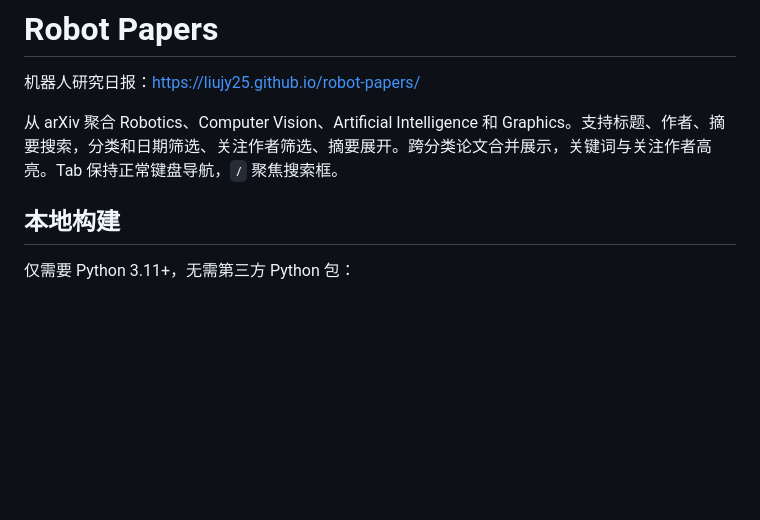
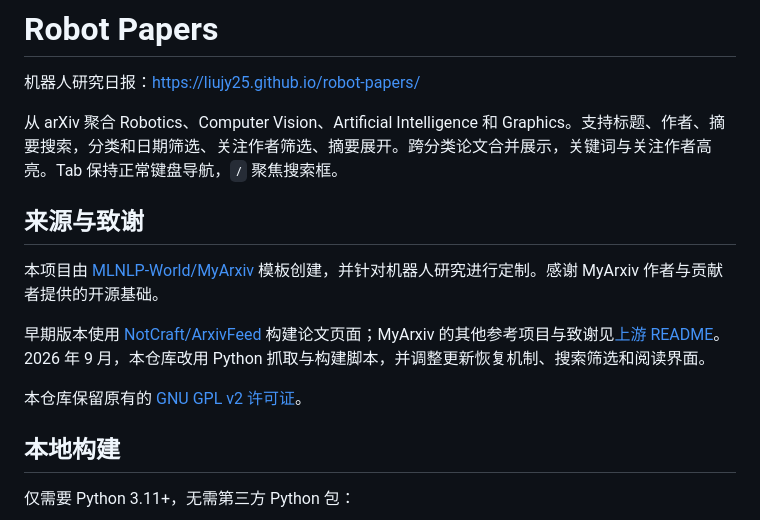
Before and after one commit to liujy25/robot-papers, a Markdown page: README.md, the part around the change. Rendered like a GitHub page; blank space fills up the shorter version.

Commit message:
Document MyArxiv template origin and upstream acknowledgements

```diff
--- a/README.md
+++ b/README.md
@@ -3,6 +3,14 @@
 机器人研究日报：<https://liujy25.github.io/robot-papers/>
 
 从 arXiv 聚合 Robotics、Computer Vision、Artificial Intelligence 和 Graphics。支持标题、作者、摘要搜索，分类和日期筛选、关注作者筛选、摘要展开。跨分类论文合并展示，关键词与关注作者高亮。Tab 保持正常键盘导航，`/` 聚焦搜索框。
+
+## 来源与致谢
+
+本项目由 [MLNLP-World/MyArxiv](https://github.com/MLNLP-World/MyArxiv) 模板创建，并针对机器人研究进行定制。感谢 MyArxiv 作者与贡献者提供的开源基础。
+
+早期版本使用 [NotCraft/ArxivFeed](https://github.com/NotCraft/ArxivFeed) 构建论文页面；MyArxiv 的其他参考项目与致谢见[上游 README](https://github.com/MLNLP-World/MyArxiv#参考资源)。2026 年 9 月，本仓库改用 Python 抓取与构建脚本，并调整更新恢复机制、搜索筛选和阅读界面。
+
+本仓库保留原有的 [GNU GPL v2 许可证](LICENSE)。
 
 ## 本地构建
 
```
